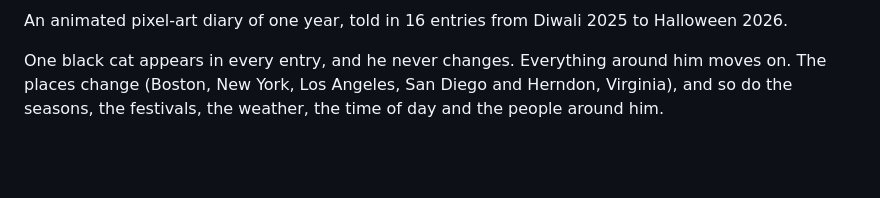
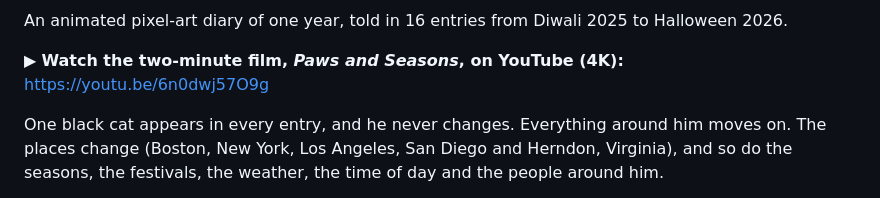
Before and after one commit to aztmm1/purrfect-year, a Markdown page: README.md, the part around one of its changes. Rendered like a GitHub page; blank space fills up the shorter version.

Commit message:
README: link the two-minute film on YouTube
Co-Authored-By: Claude Opus 5.5 <noreply@anthropic.com>
Claude-Session: https://claude.ai/code/session_01YGZK5yDMx17AeaTKwvCGfY

```diff
--- a/README.md
+++ b/README.md
@@ -4,5 +4,7 @@
 
 An animated pixel-art diary of one year, told in 16 entries from Diwali 2025 to Halloween 2026.
+
+▶ **Watch the two-minute film, *Paws and Seasons*, on YouTube (4K):** https://youtu.be/6n0dwj57O9g
 
 One black cat appears in every entry, and he never changes. Everything around
 him moves on. The places change (Boston, New York, Los Angeles, San Diego and
```
Also changed, not shown: other parts of README.md (+1 -1 lines).
